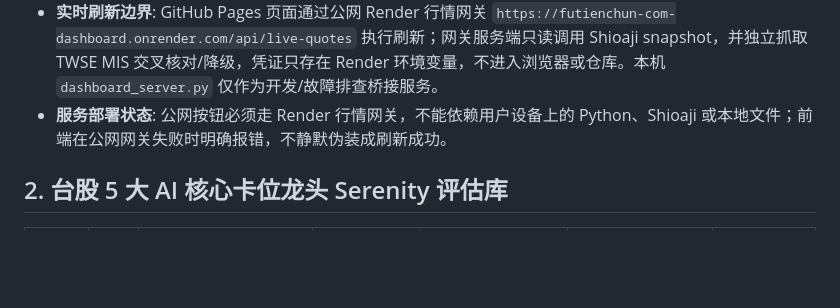
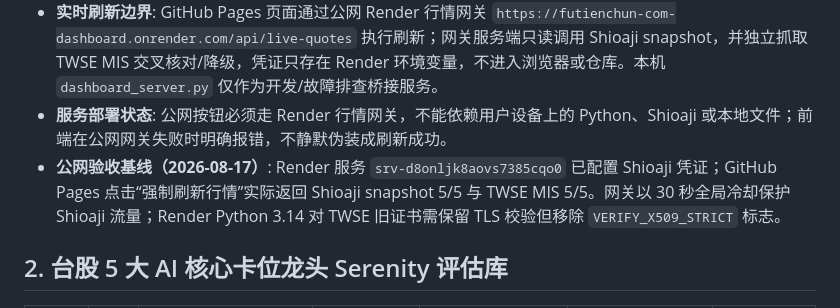
Before and after one commit to TonyTCFu/taiwan-stock-analysis, a Markdown page: MEMORY.md, the part around the change. Drawn GitHub-style; blank space fills up the shorter version.

```diff
--- a/MEMORY.md
+++ b/MEMORY.md
@@ -9,6 +9,7 @@
 - **防缓存与前端加载**: `index.html` 配置 HTTP header `Cache-Control: no-cache`，Ajax 请求拼附 `v=TIMESTAMP` 时间戳强制获取最新数据。
 - **实时刷新边界**: GitHub Pages 页面通过公网 Render 行情网关 `https://futienchun-com-dashboard.onrender.com/api/live-quotes` 执行刷新；网关服务端只读调用 Shioaji snapshot，并独立抓取 TWSE MIS 交叉核对/降级，凭证只存在 Render 环境变量，不进入浏览器或仓库。本机 `dashboard_server.py` 仅作为开发/故障排查桥接服务。
 - **服务部署状态**: 公网按钮必须走 Render 行情网关，不能依赖用户设备上的 Python、Shioaji 或本地文件；前端在公网网关失败时明确报错，不静默伪装成刷新成功。
+- **公网验收基线（2026-08-17）**: Render 服务 `srv-d8onljk8aovs7385cqo0` 已配置 Shioaji 凭证；GitHub Pages 点击“强制刷新行情”实际返回 Shioaji snapshot 5/5 与 TWSE MIS 5/5。网关以 30 秒全局冷却保护 Shioaji 流量；Render Python 3.14 对 TWSE 旧证书需保留 TLS 校验但移除 `VERIFY_X509_STRICT` 标志。
 
 ## 2. 台股 5 大 AI 核心卡位龙头 Serenity 评估库
 
```
Also changed, not shown: HANDOVER.md (+2 -0 lines).
